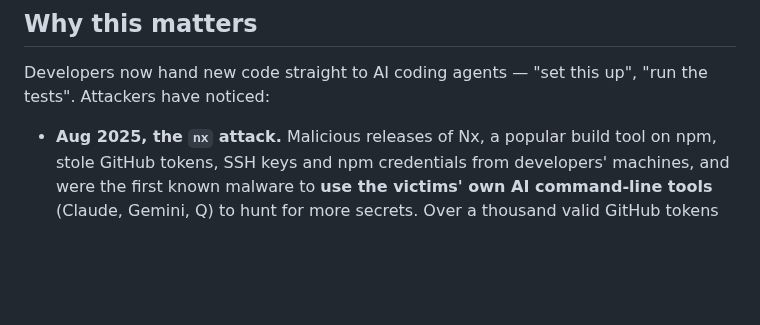
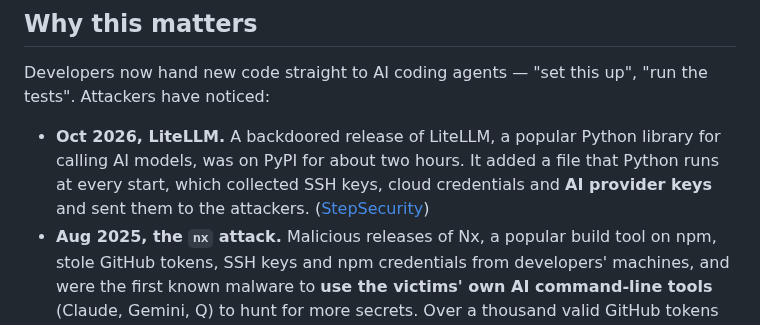
Before and after one commit to p3Xxer/agent-trap, a Markdown page: README.md, the part around the change. Rendered like a GitHub page; blank space fills up the shorter version.

Commit message:
README: add the Oct 2026 LiteLLM compromise to Why this matters
Co-Authored-By: Claude Opus 5.5 <noreply@anthropic.com>

```diff
--- a/README.md
+++ b/README.md
@@ -18,6 +18,10 @@ the agent into sending your keys.
 Developers now hand new code straight to AI coding agents — "set this up", "run the tests".
 Attackers have noticed:
 
+- **Oct 2026, LiteLLM.** A backdoored release of LiteLLM, a popular Python library for calling AI
+  models, was on PyPI for about two hours. It added a file that Python runs at every start, which
+  collected SSH keys, cloud credentials and **AI provider keys** and sent them to the attackers.
+  ([StepSecurity](https://www.stepsecurity.io/blog/litellm-1-107-0-compromised-pypi-backdoored-wheels-credential-stealer))
 - **Aug 2025, the `nx` attack.** Malicious releases of Nx, a popular build tool on npm, stole
   GitHub tokens, SSH keys and npm credentials from developers' machines, and were the first known
   malware to **use the victims' own AI command-line tools** (Claude, Gemini, Q) to hunt for more
```
